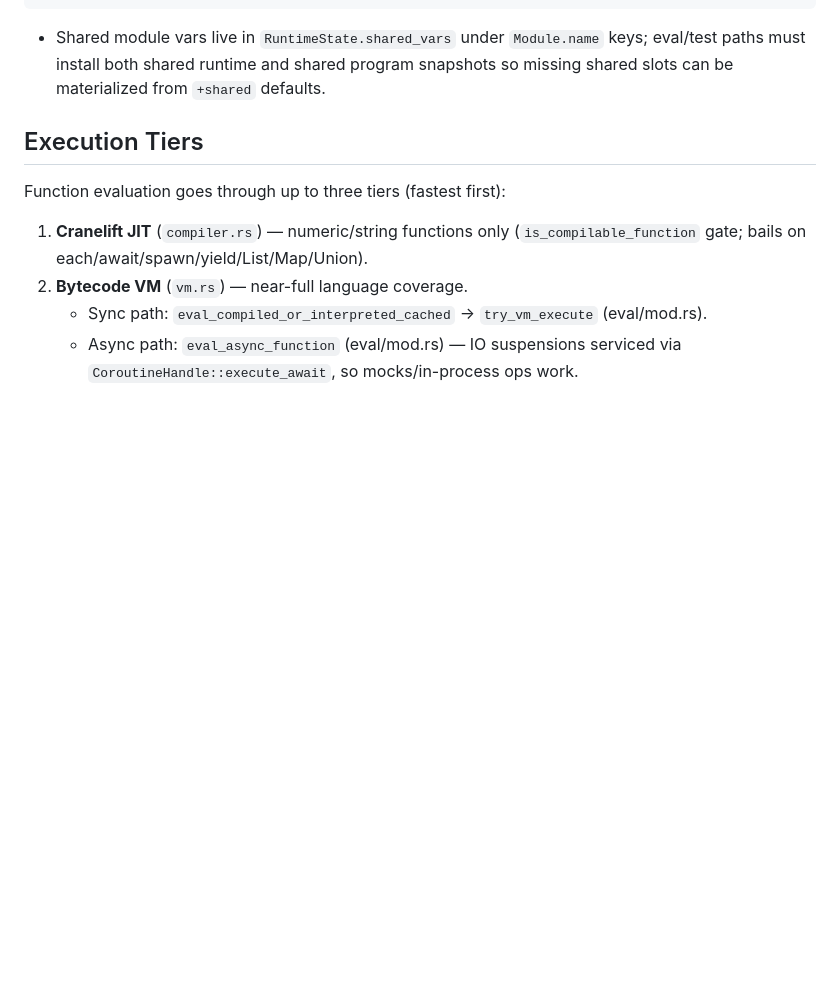
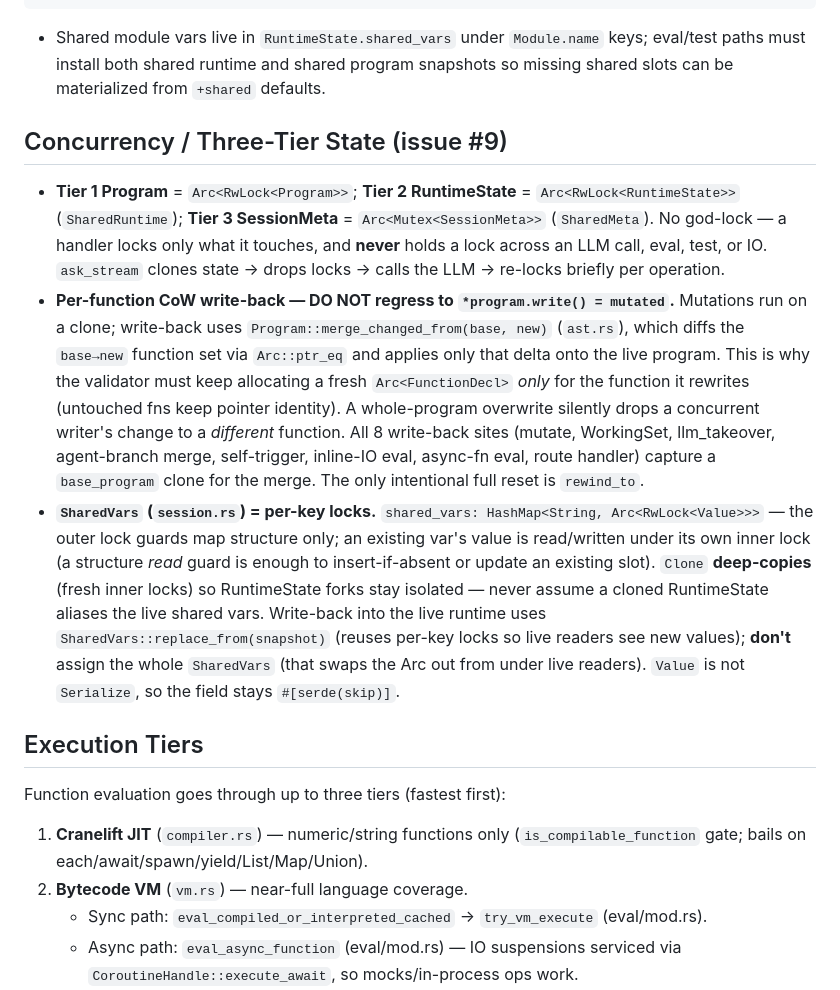
Before and after one commit to Marenz/adapsis, a Markdown page: AGENTS.md, the part around the change. Rendered like a GitHub page; blank space fills up the shorter version.

Commit message:
docs: document #9 three-tier concurrency + CoW write-back invariants

````diff
--- a/AGENTS.md
+++ b/AGENTS.md
@@ -111,6 +111,11 @@ web/
 ```
 
 - Shared module vars live in `RuntimeState.shared_vars` under `Module.name` keys; eval/test paths must install both shared runtime and shared program snapshots so missing shared slots can be materialized from `+shared` defaults.
+
+## Concurrency / Three-Tier State (issue #9)
+- **Tier 1 Program** = `Arc<RwLock<Program>>`; **Tier 2 RuntimeState** = `Arc<RwLock<RuntimeState>>` (`SharedRuntime`); **Tier 3 SessionMeta** = `Arc<Mutex<SessionMeta>>` (`SharedMeta`). No god-lock — a handler locks only what it touches, and **never** holds a lock across an LLM call, eval, test, or IO. `ask_stream` clones state → drops locks → calls the LLM → re-locks briefly per operation.
+- **Per-function CoW write-back — DO NOT regress to `*program.write() = mutated`.** Mutations run on a clone; write-back uses `Program::merge_changed_from(base, new)` (`ast.rs`), which diffs the `base→new` function set via `Arc::ptr_eq` and applies only that delta onto the live program. This is why the validator must keep allocating a fresh `Arc<FunctionDecl>` *only* for the function it rewrites (untouched fns keep pointer identity). A whole-program overwrite silently drops a concurrent writer's change to a *different* function. All 8 write-back sites (mutate, WorkingSet, llm_takeover, agent-branch merge, self-trigger, inline-IO eval, async-fn eval, route handler) capture a `base_program` clone for the merge. The only intentional full reset is `rewind_to`.
+- **`SharedVars` (`session.rs`) = per-key locks.** `shared_vars: HashMap<String, Arc<RwLock<Value>>>` — the outer lock guards map structure only; an existing var's value is read/written under its own inner lock (a structure *read* guard is enough to insert-if-absent or update an existing slot). `Clone` **deep-copies** (fresh inner locks) so RuntimeState forks stay isolated — never assume a cloned RuntimeState aliases the live shared vars. Write-back into the live runtime uses `SharedVars::replace_from(snapshot)` (reuses per-key locks so live readers see new values); **don't** assign the whole `SharedVars` (that swaps the Arc out from under live readers). `Value` is not `Serialize`, so the field stays `#[serde(skip)]`.
 
 ## Execution Tiers
 Function evaluation goes through up to three tiers (fastest first):
````
